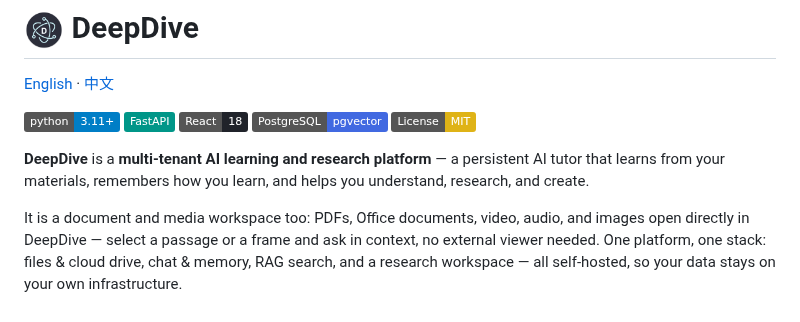
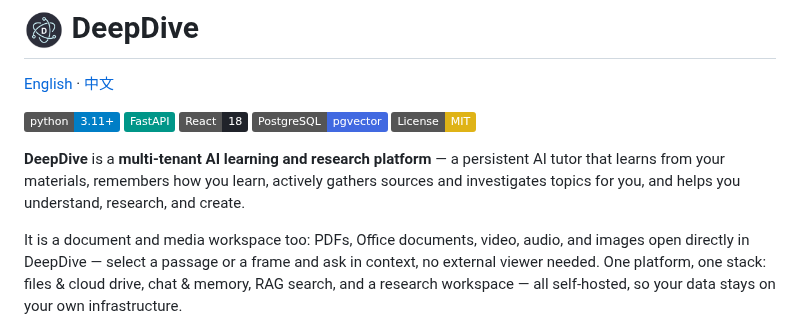
Before and after one commit to Eric-LLMs/DeepDive, a Markdown page: README.md, the part around the change. Rendered like a GitHub page; badges without logos.

Commit message:
docs: tighten opening tagline — active source-gathering and topic investigation, zh synced

```diff
--- a/README.md
+++ b/README.md
@@ -8,7 +8,7 @@
 [![PostgreSQL + pgvector](https://img.shields.io/badge/PostgreSQL-pgvector-4169E1?logo=postgresql&logoColor=white)](https://www.postgresql.org/)
 [![License: MIT](https://img.shields.io/badge/License-MIT-yellow.svg)](https://opensource.org/licenses/MIT)
 
-**DeepDive** is a **multi-tenant AI learning and research platform** — a persistent AI tutor that learns from your materials, remembers how you learn, and helps you understand, research, and create.
+**DeepDive** is a **multi-tenant AI learning and research platform** — a persistent AI tutor that learns from your materials, remembers how you learn, actively gathers sources and investigates topics for you, and helps you understand, research, and create.
 
 It is a document and media workspace too: PDFs, Office documents, video, audio, and images open directly in DeepDive — select a passage or a frame and ask in context, no external viewer needed. One platform, one stack: files & cloud drive, chat & memory, RAG search, and a research workspace — all self-hosted, so your data stays on your own infrastructure.
 
```
Also changed, not shown: README.zh-CN.md (+1 -1 lines).
